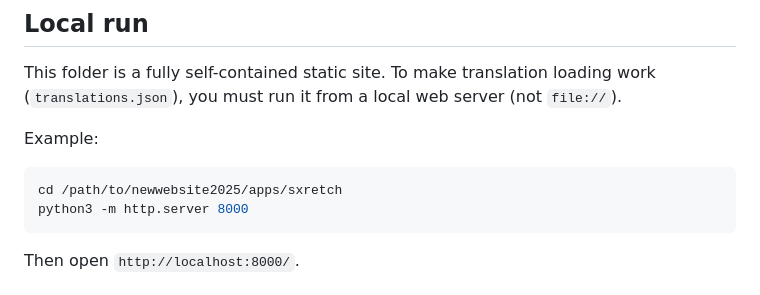
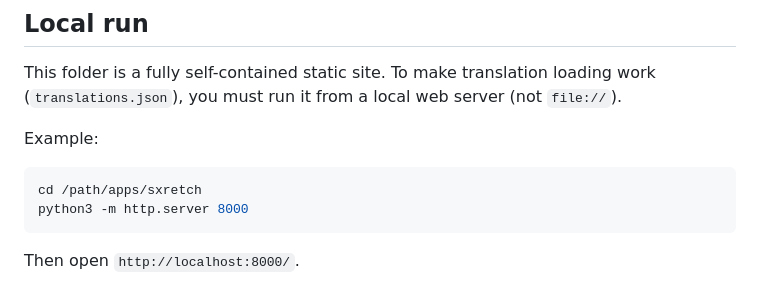
Before and after one commit to francescoperchiazzi/sXRetch, a Markdown page: README.md, the part around the change. GitHub-like rendering.

````diff
--- a/README.md
+++ b/README.md
@@ -19,7 +19,7 @@ This folder is a fully self-contained static site. To make translation loading w
 Example:
 
 ```bash
-cd /path/to/newwebsite2025/apps/sxretch
+cd /path/apps/sxretch
 python3 -m http.server 8000
 ```
 
````
